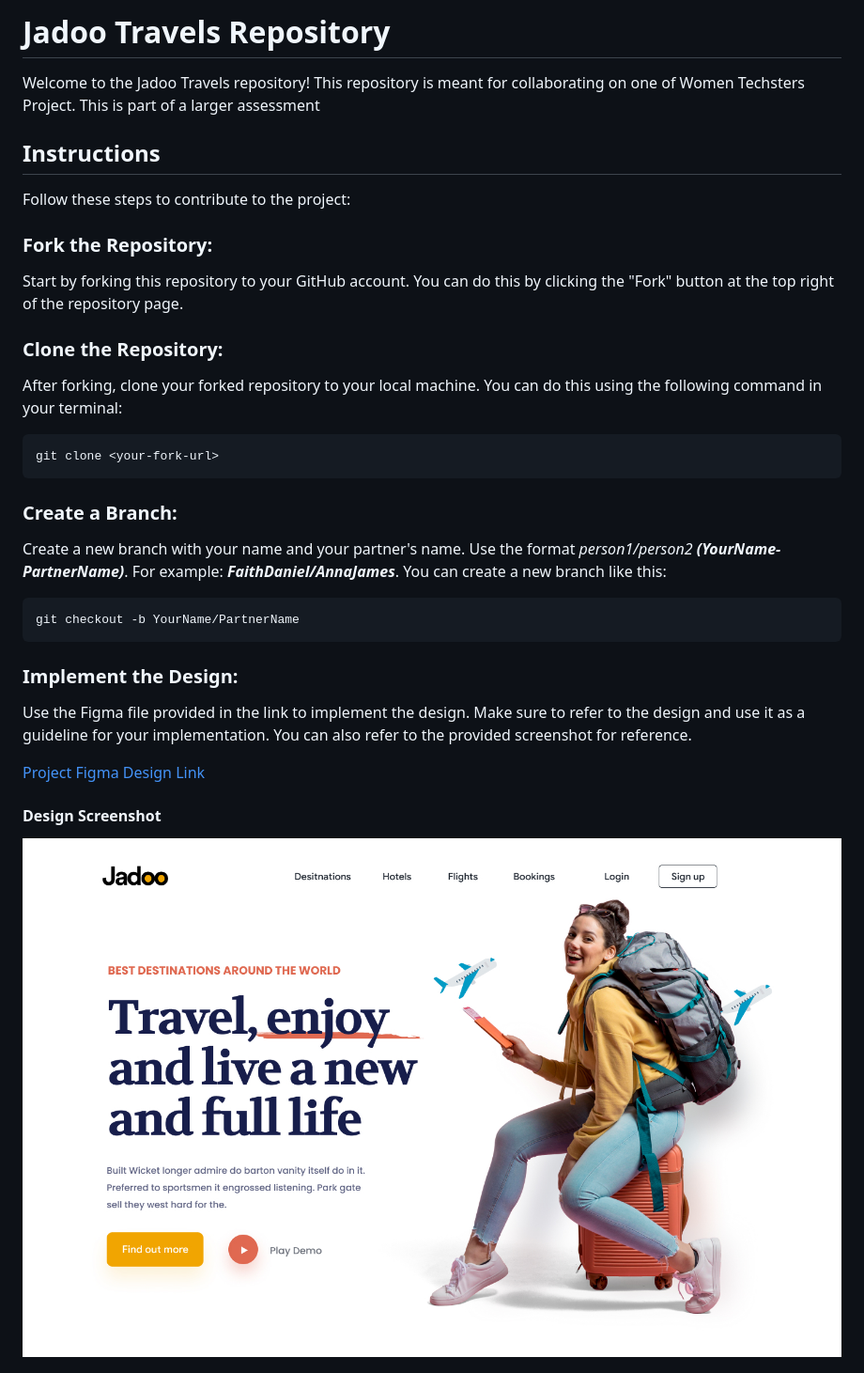
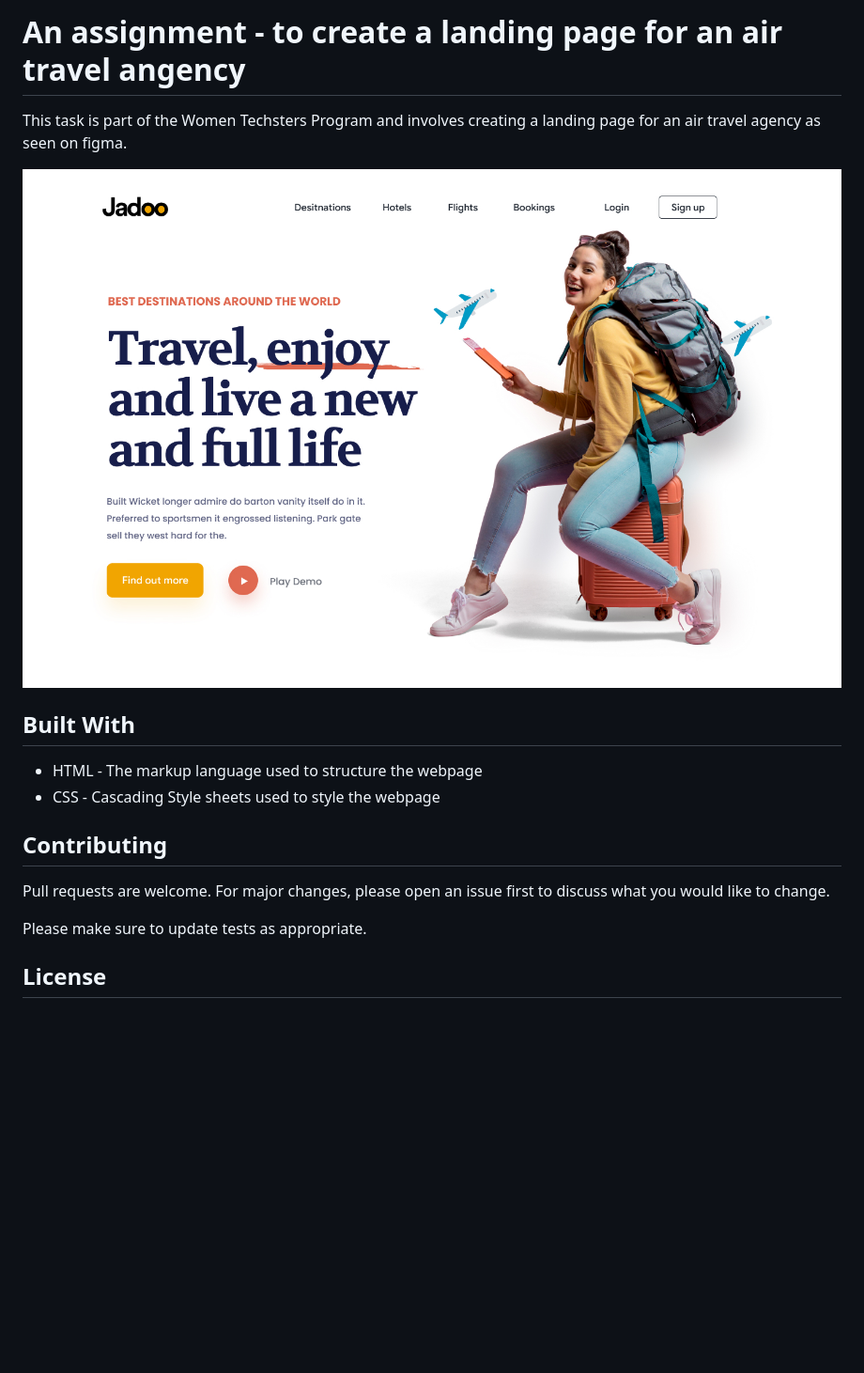
Before and after one commit to emmsdan-inc/travel-app, a Markdown page: README.md, the part around one of its changes. Shown at 94% size. GitHub-like rendering; pictures changed too: assets/Travel Agency Landing Page UI.jpg (added); blank space fills up the shorter version.

Commit message:
Project-1

````diff
--- a/README.md
+++ b/README.md
@@ -1,33 +1,20 @@
-# Jadoo Travels Repository
-Welcome to the Jadoo Travels repository! This repository is meant for collaborating on one of Women Techsters Project.
-This is part of a larger assessment
+# An assignment - to create a landing page for an air travel angency
 
-## Instructions
-Follow these steps to contribute to the project:
+This task is part of the Women Techsters Program and involves creating a landing page for an air travel agency as seen on figma.
 
-### Fork the Repository:
-Start by forking this repository to your GitHub account. You can do this by clicking the "Fork" button at the top right of the repository page.
+![Screenshot](./assets/Travel%20Agency%20Landing%20Page%20UI.jpg)
 
-### Clone the Repository:
-After forking, clone your forked repository to your local machine. You can do this using the following command in your terminal:
+## Built With
 
-```bash
-git clone <your-fork-url>
-```
+* HTML - The markup language used to structure the webpage
+* CSS - Cascading Style sheets used to style the webpage
 
-### Create a Branch:
-Create a new branch with your name and your partner's name. Use the format *person1/person2* _**(YourName-PartnerName)**_.
-For example: ***FaithDaniel/AnnaJames***. You can create a new branch like this:
+## Contributing
 
-```bash
-git checkout -b YourName/PartnerName
-```
+Pull requests are welcome. For major changes, please open an issue first
+to discuss what you would like to change.
 
-### Implement the Design:
-Use the Figma file provided in the link to implement the design. Make sure to refer to the design and use it as a guideline for your implementation.
-You can also refer to the provided screenshot for reference.
+Please make sure to update tests as appropriate.
 
-[Project Figma Design Link](https://www.figma.com/file/xZnPF4NjiLOqCVxutz0Qvm/Travel-Website-Landing-Page-(Community)?type=design&node-id=108-84&mode=design&t=M7VGRx9VM9t9dBbi-4)
-#### Design Screenshot
-![Jadoo Travel Agency](/Travel%20Agency%20Landing%20Page%20UI.jpg)
+## License
 
````
Also changed, not shown: other parts of README.md (+1 -19 lines), assets/image (11).png (added), 6 other files.
